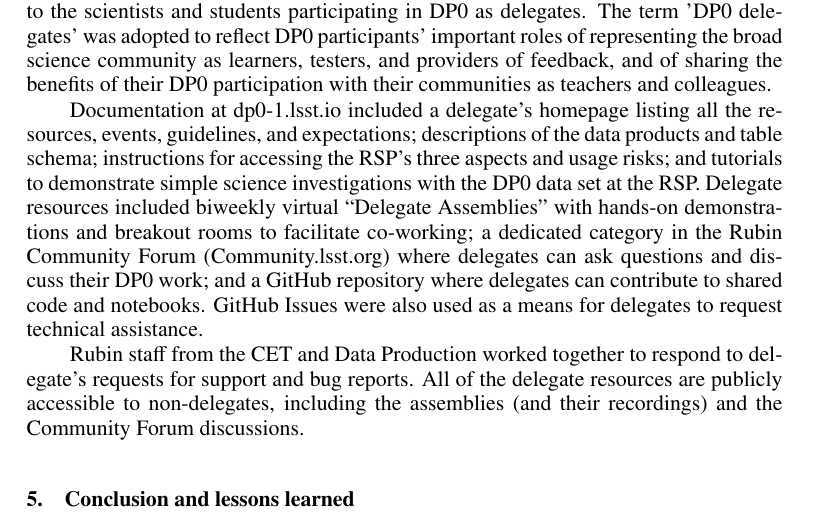
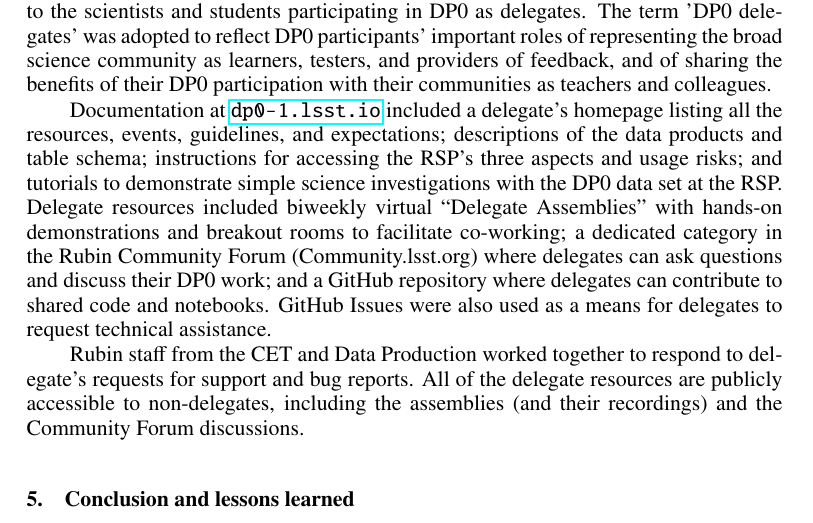
Before and after one commit to lsst-dm/dmtn-209, a LaTeX paper (O3-002.tex, which reads body.tex): part of page 3 of 4, cut so that both start at the same text. Compiled offline with pdfLaTeX.

Commit message:
use \url for dp0-1.lsst.io
Co-authored-by: wil <womullan@lsst.org>

```diff
--- a/body.tex
+++ b/body.tex
@@ -50,7 +50,7 @@ Thus demonstrating a portable set of cloud enabled tools based on Butler Gen3 an
 The Rubin Community Engagement Team (CET) provided documentation and support to the scientists and students participating in DP0 as delegates.
 The term 'DP0 delegates' was adopted to reflect DP0 participants’ important roles of representing the broad science community as learners, testers, and providers of feedback, and of sharing the benefits of their DP0 participation with their communities as teachers and colleagues.
 
-Documentation at dp0-1.lsst.io included a delegate's homepage listing all the resources, events, guidelines, and expectations; descriptions of the data products and table schema; instructions for accessing the RSP's three aspects and usage risks; and tutorials to demonstrate simple science investigations with the DP0 data set at the RSP.
+Documentation at \url{dp0-1.lsst.io} included a delegate's homepage listing all the resources, events, guidelines, and expectations; descriptions of the data products and table schema; instructions for accessing the RSP's three aspects and usage risks; and tutorials to demonstrate simple science investigations with the DP0 data set at the RSP.
 Delegate resources included biweekly virtual “Delegate Assemblies” with hands-on demonstrations and breakout rooms to facilitate co-working; a dedicated category in the Rubin Community Forum (Community.lsst.org) where delegates can ask questions and discuss their DP0 work; and a GitHub repository where delegates can contribute to shared code and notebooks.
 GitHub Issues were also used as a means for delegates to request technical assistance.
 
```
